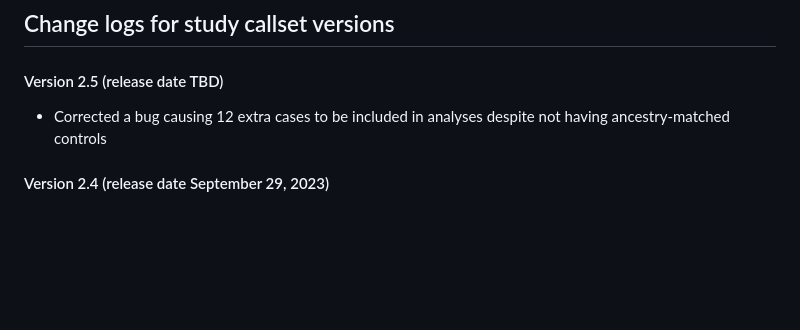
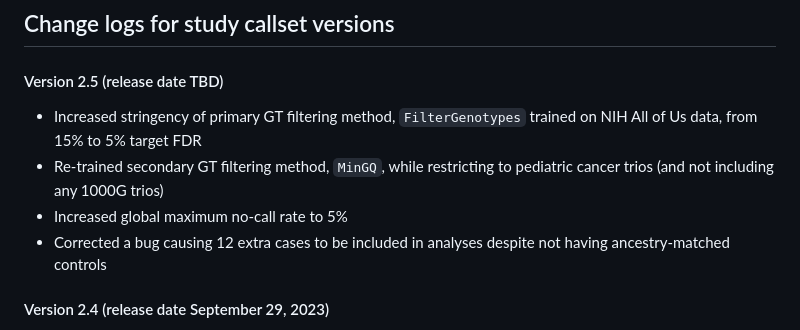
Before and after one commit to vanallenlab/ped_germline_SV, a Markdown page: version_changelogs/README.md, the part around the change. GitHub-like rendering; blank space fills up the shorter version.

```diff
--- a/version_changelogs/README.md
+++ b/version_changelogs/README.md
@@ -1,6 +1,9 @@
 ## Change logs for study callset versions
 
 #### Version 2.5 (release date TBD)
+- Increased stringency of primary GT filtering method, `FilterGenotypes` trained on NIH All of Us data, from 15% to 5% target FDR
+- Re-trained secondary GT filtering method, `MinGQ`, while restricting to pediatric cancer trios (and not including any 1000G trios)
+- Increased global maximum no-call rate to 5%
 - Corrected a bug causing 12 extra cases to be included in analyses despite not having ancestry-matched controls
 
 #### Version 2.4 (release date September 29, 2023)
```
